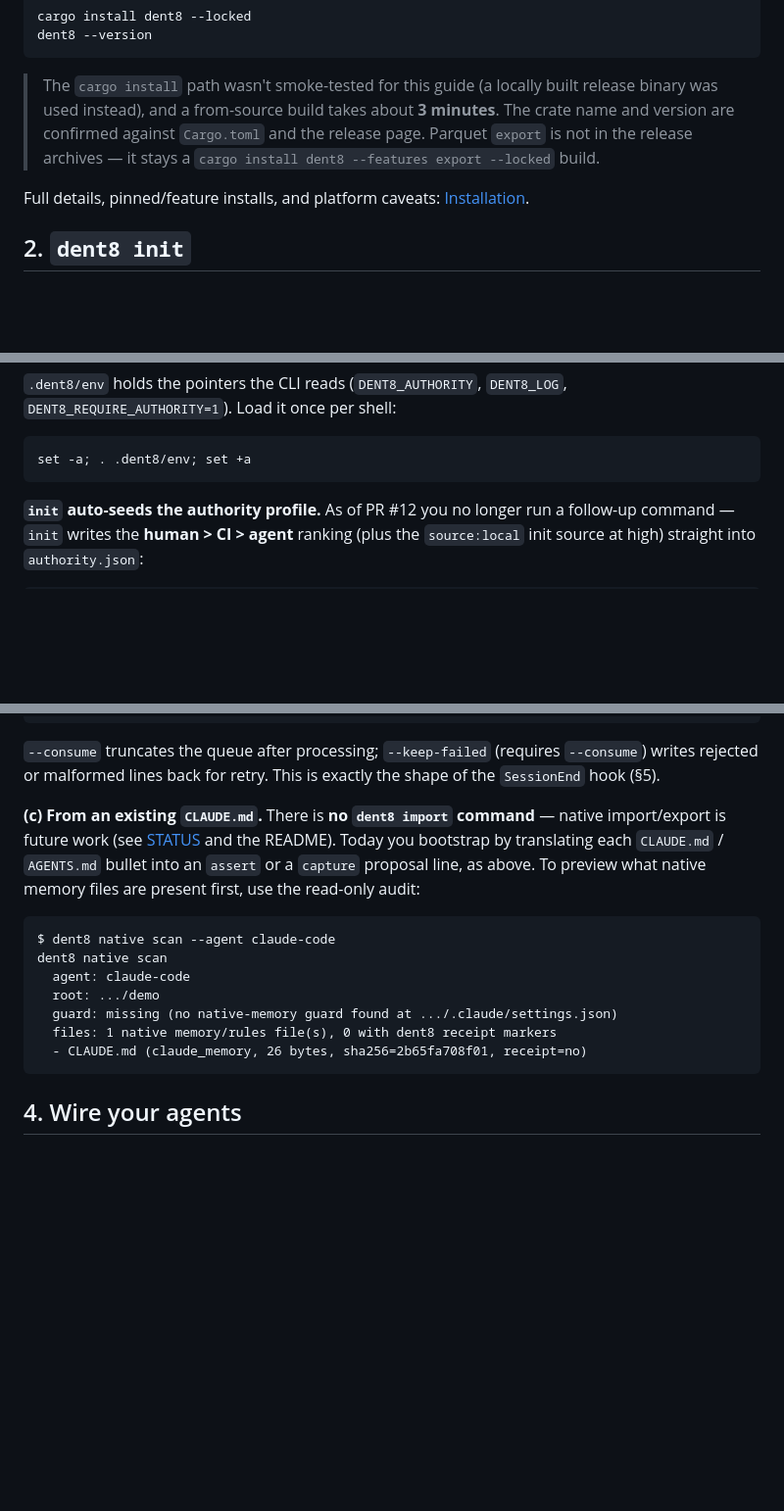
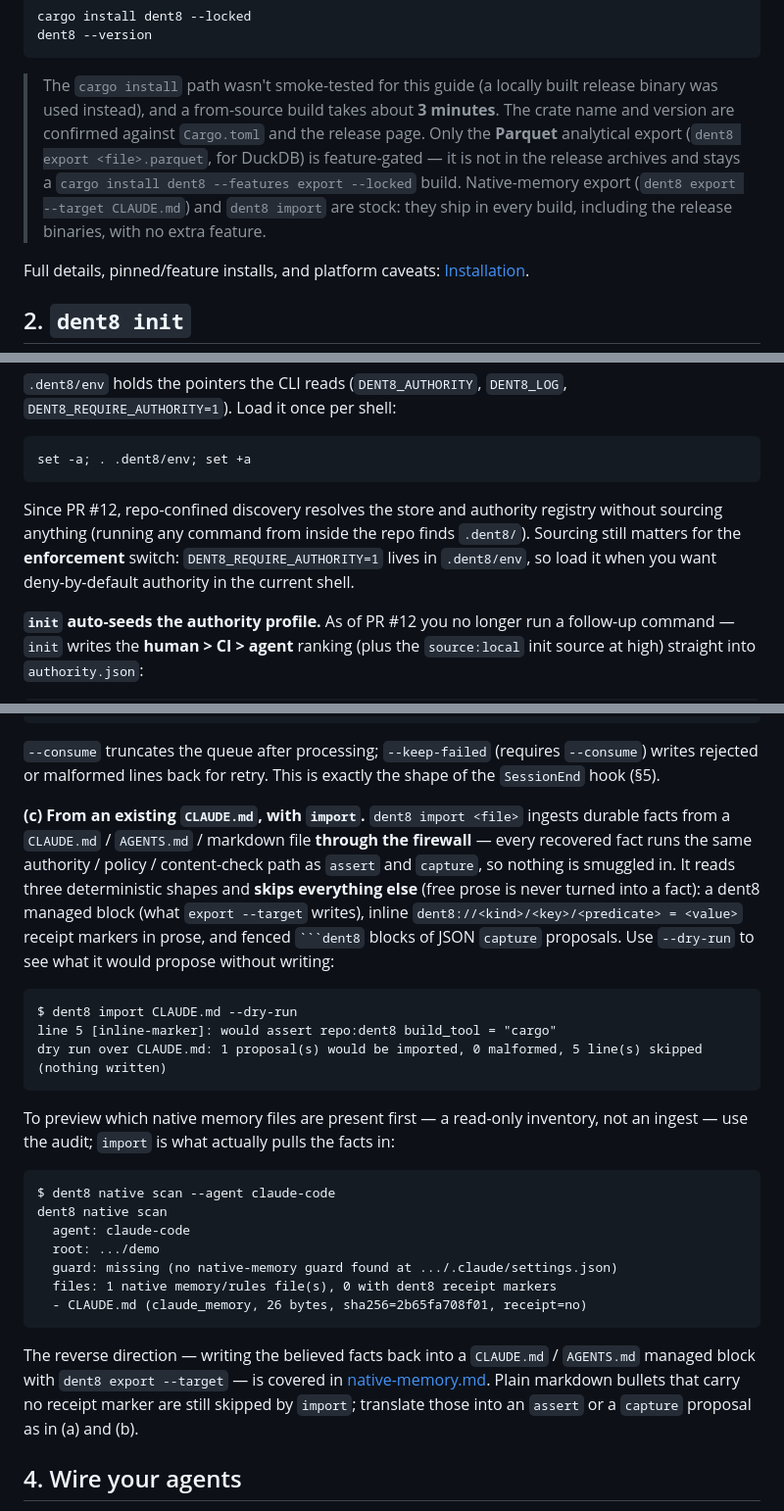
Before and after one commit to xyzzylabs/dent8, a Markdown page: docs/getting-started.md, 3 parts joined by grey strips. Shown at 98% size. GitHub-like rendering; blank space fills up the shorter version.

Commit message:
docs(getting-started): document import/export in the seed and install sections
Replace the 'no dent8 import command / future work' note in §3(c) with the real
`dent8 import` workflow (three parse rules, --dry-run, skips prose), reframe
`native scan` as a read-only preview vs. `import` as the firewall ingest, clarify
that native `export --target`/`import` are stock while only Parquet export is
feature-gated, and note post-#12 discovery resolves the store without sourcing
(sourcing still loads the enforcement env).

````diff
--- a/docs/getting-started.md
+++ b/docs/getting-started.md
@@ -45,8 +45,11 @@ dent8 --version
 
 > The `cargo install` path wasn't smoke-tested for this guide (a locally built release binary
 > was used instead), and a from-source build takes about **3 minutes**. The crate name and
-> version are confirmed against `Cargo.toml` and the release page. Parquet `export` is not in
-> the release archives — it stays a `cargo install dent8 --features export --locked` build.
+> version are confirmed against `Cargo.toml` and the release page. Only the **Parquet**
+> analytical export (`dent8 export <file>.parquet`, for DuckDB) is feature-gated — it is not in
+> the release archives and stays a `cargo install dent8 --features export --locked` build.
+> Native-memory export (`dent8 export --target CLAUDE.md`) and `dent8 import` are stock: they
+> ship in every build, including the release binaries, with no extra feature.
 
 Full details, pinned/feature installs, and platform caveats: [Installation](installation.md).
 
@@ -81,6 +84,11 @@ authority.json  env  memory.jsonl
 ```sh
 set -a; . .dent8/env; set +a
 ```
+
+Since PR #12, repo-confined discovery resolves the store and authority registry without
+sourcing anything (running any command from inside the repo finds `.dent8/`). Sourcing still
+matters for the **enforcement** switch: `DENT8_REQUIRE_AUTHORITY=1` lives in `.dent8/env`, so
+load it when you want deny-by-default authority in the current shell.
 
 **`init` auto-seeds the authority profile.** As of PR #12 you no longer run a follow-up
 command — `init` writes the **human > CI > agent** ranking (plus the `source:local` init
@@ -148,11 +156,23 @@ consumed .dent8/proposals.jsonl
 writes rejected or malformed lines back for retry. This is exactly the shape of the
 `SessionEnd` hook (§5).
 
-**(c) From an existing `CLAUDE.md`.** There is **no `dent8 import` command** — native
-import/export is future work (see [STATUS](STATUS.md) and the README). Today you bootstrap by
-translating each `CLAUDE.md` / `AGENTS.md` bullet into an `assert` or a `capture` proposal
-line, as above. To preview what native memory files are present first, use the read-only
-audit:
+**(c) From an existing `CLAUDE.md`, with `import`.** `dent8 import <file>` ingests durable
+facts from a `CLAUDE.md` / `AGENTS.md` / markdown file **through the firewall** — every
+recovered fact runs the same authority / policy / content-check path as `assert` and
+`capture`, so nothing is smuggled in. It reads three deterministic shapes and **skips
+everything else** (free prose is never turned into a fact): a dent8 managed block (what
+`export --target` writes), inline `dent8://<kind>/<key>/<predicate> = <value>` receipt markers
+in prose, and fenced ` ```dent8 ` blocks of JSON `capture` proposals. Use `--dry-run` to see
+what it would propose without writing:
+
+```
+$ dent8 import CLAUDE.md --dry-run
+line 5 [inline-marker]: would assert repo:dent8 build_tool = "cargo"
+dry run over CLAUDE.md: 1 proposal(s) would be imported, 0 malformed, 5 line(s) skipped (nothing written)
+```
+
+To preview which native memory files are present first — a read-only inventory, not an ingest
+— use the audit; `import` is what actually pulls the facts in:
 
 ```
 $ dent8 native scan --agent claude-code
@@ -163,6 +183,12 @@ dent8 native scan
   files: 1 native memory/rules file(s), 0 with dent8 receipt markers
   - CLAUDE.md (claude_memory, 26 bytes, sha256=2b65fa708f01, receipt=no)
 ```
+
+The reverse direction — writing the believed facts back into a `CLAUDE.md` / `AGENTS.md`
+managed block with `dent8 export --target` — is covered in
+[native-memory.md](native-memory.md). Plain markdown bullets that carry no receipt marker are
+still skipped by `import`; translate those into an `assert` or a `capture` proposal as in (a)
+and (b).
 
 ## 4. Wire your agents
 
````
